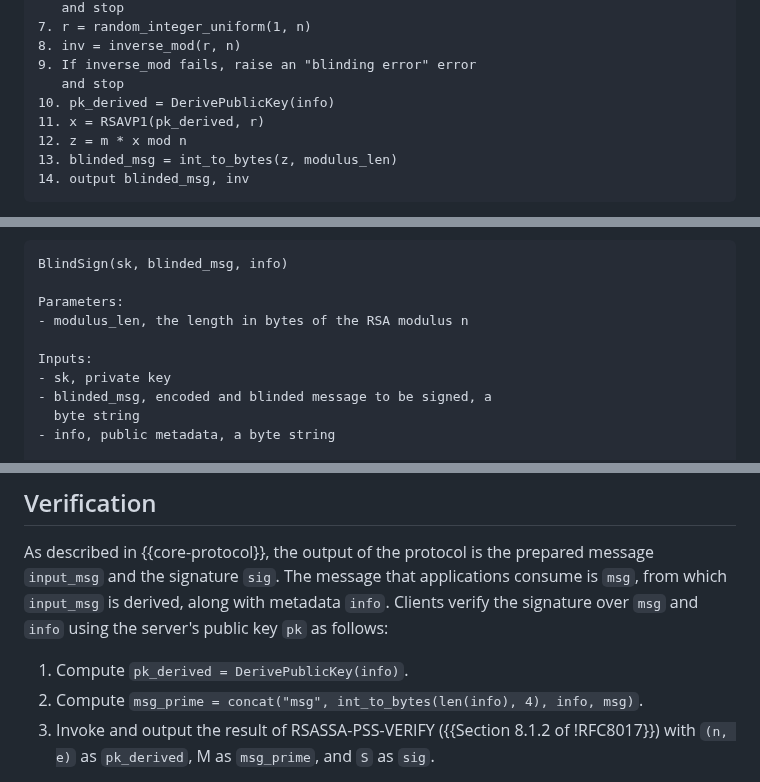
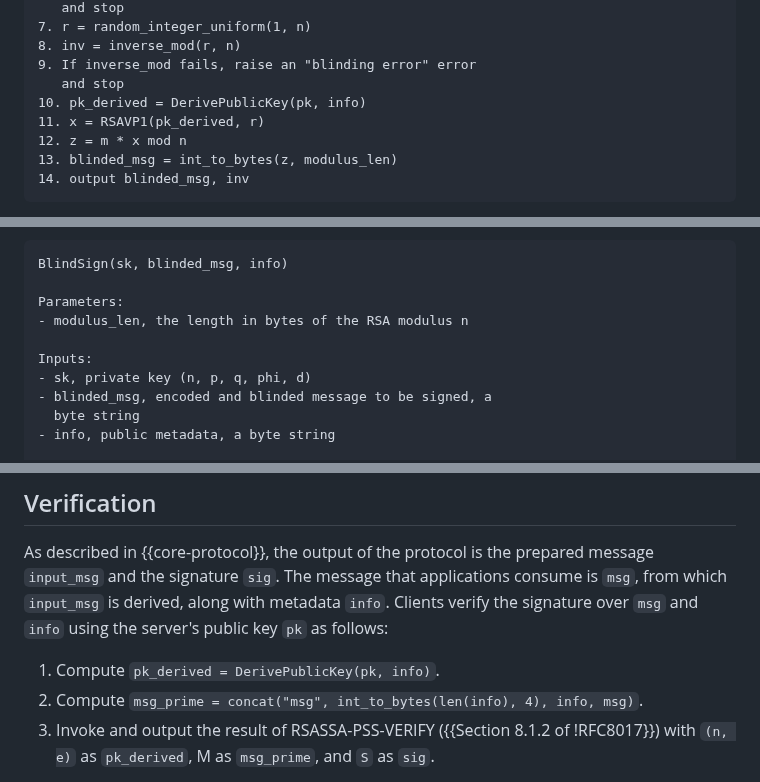
Before and after one commit to chris-wood/draft-amjad-cfrg-partially-blind-rsa, a Markdown page: draft-amjad-cfrg-partially-blind-rsa.md, 3 parts joined by grey strips. Rendered like a GitHub page.

```diff
--- a/draft-amjad-cfrg-partially-blind-rsa.md
+++ b/draft-amjad-cfrg-partially-blind-rsa.md
@@ -267,7 +269,7 @@ Steps:
 8. inv = inverse_mod(r, n)
 9. If inverse_mod fails, raise an "blinding error" error
    and stop
-10. pk_derived = DerivePublicKey(info)
+10. pk_derived = DerivePublicKey(pk, info)
 11. x = RSAVP1(pk_derived, r)
 12. z = m * x mod n
 13. blinded_msg = int_to_bytes(z, modulus_len)
@@ -291,7 +293,7 @@ Parameters:
 - modulus_len, the length in bytes of the RSA modulus n
 
 Inputs:
-- sk, private key
+- sk, private key (n, p, q, phi, d)
 - blinded_msg, encoded and blinded message to be signed, a
   byte string
 - info, public metadata, a byte string
@@ -370,7 +372,7 @@ consume is `msg`, from which `input_msg` is derived, along with metadata `info`.
 Clients verify the signature over `msg` and `info` using the server's public
 key `pk` as follows:
 
-1. Compute `pk_derived = DerivePublicKey(info)`.
+1. Compute `pk_derived = DerivePublicKey(pk, info)`.
 2. Compute `msg_prime = concat("msg", int_to_bytes(len(info), 4), info, msg)`.
 3. Invoke and output the result of RSASSA-PSS-VERIFY ({{Section 8.1.2 of !RFC8017}})
    with `(n, e)` as `pk_derived`, M as `msg_prime`, and `S` as `sig`.
```
Also changed, not shown: other parts of draft-amjad-cfrg-partially-blind-rsa.md (+15 -11 lines).
